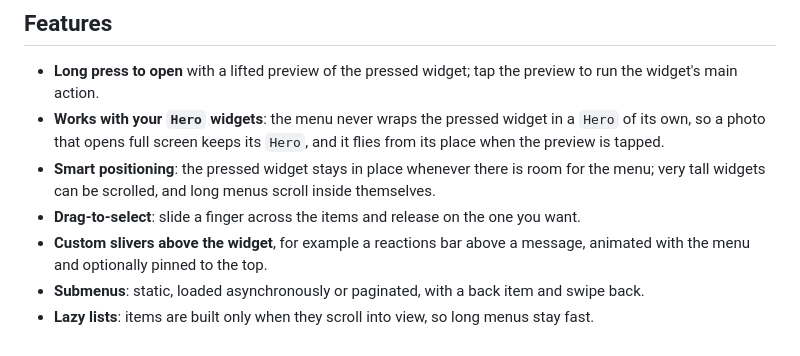
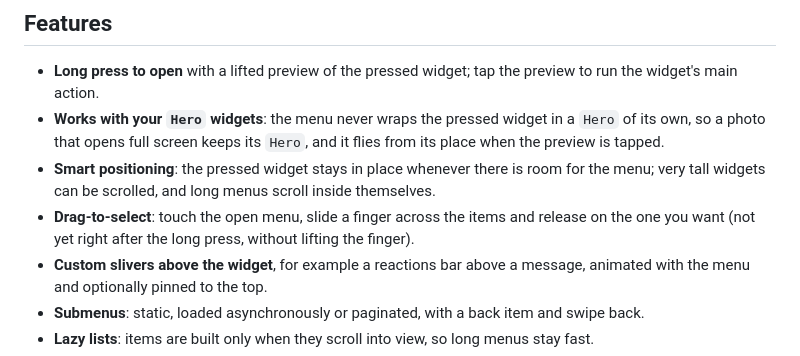
Before and after one commit to BinaryRift/smart_context_menu, a Markdown page: README.md, the part around the change. Drawn GitHub-style.

Commit message:
Mention in the README features that drag-to-select needs a new touch after the long press

```diff
--- a/README.md
+++ b/README.md
@@ -14,7 +14,8 @@ drag-to-select and rich submenus.
   when the preview is tapped.
 - **Smart positioning**: the pressed widget stays in place whenever there is room for the menu;
   very tall widgets can be scrolled, and long menus scroll inside themselves.
-- **Drag-to-select**: slide a finger across the items and release on the one you want.
+- **Drag-to-select**: touch the open menu, slide a finger across the items and release
+  on the one you want (not yet right after the long press, without lifting the finger).
 - **Custom slivers above the widget**, for example a reactions bar above a message,
   animated with the menu and optionally pinned to the top.
 - **Submenus**: static, loaded asynchronously or paginated, with a back item and swipe back.
```
